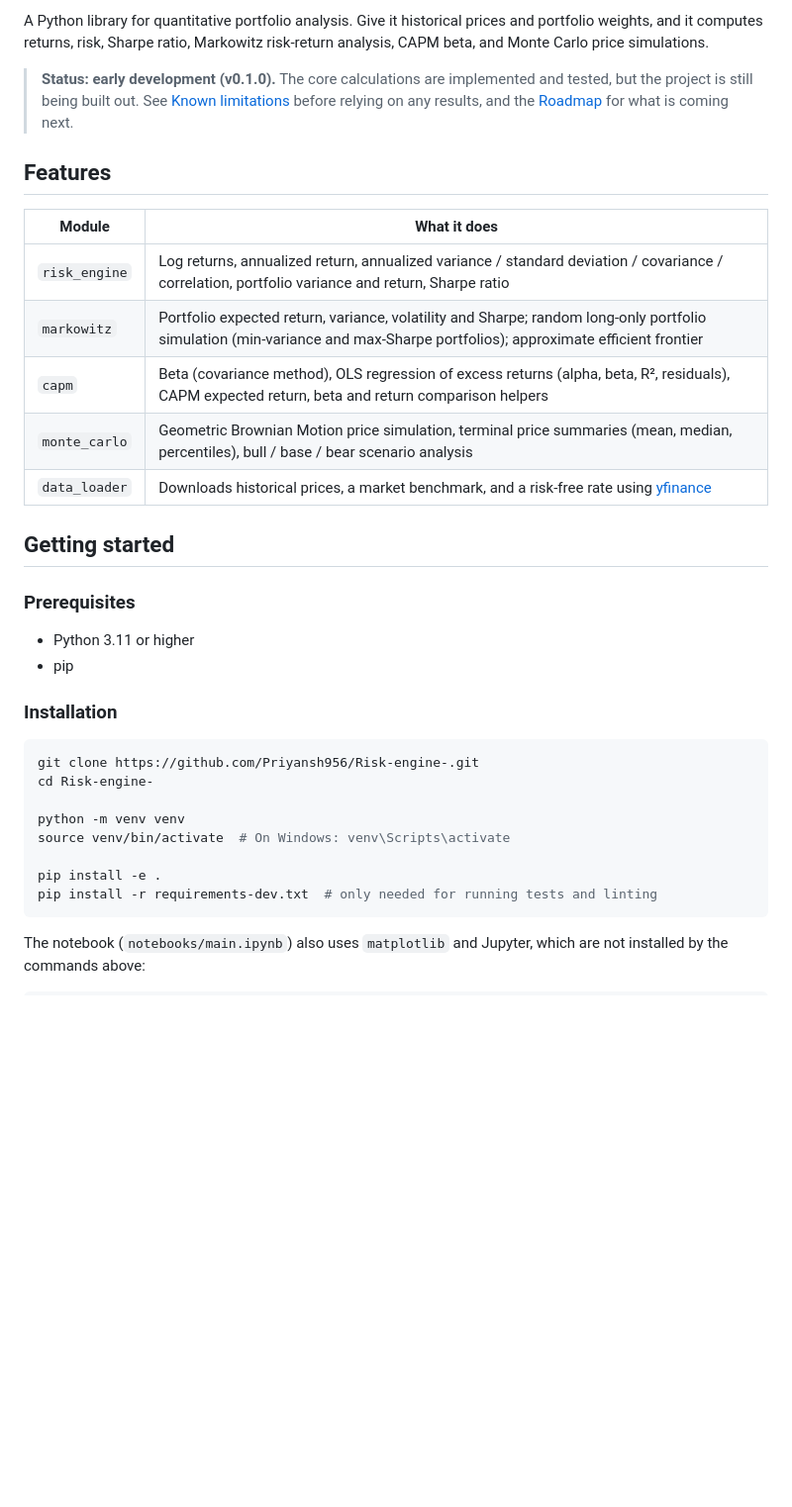
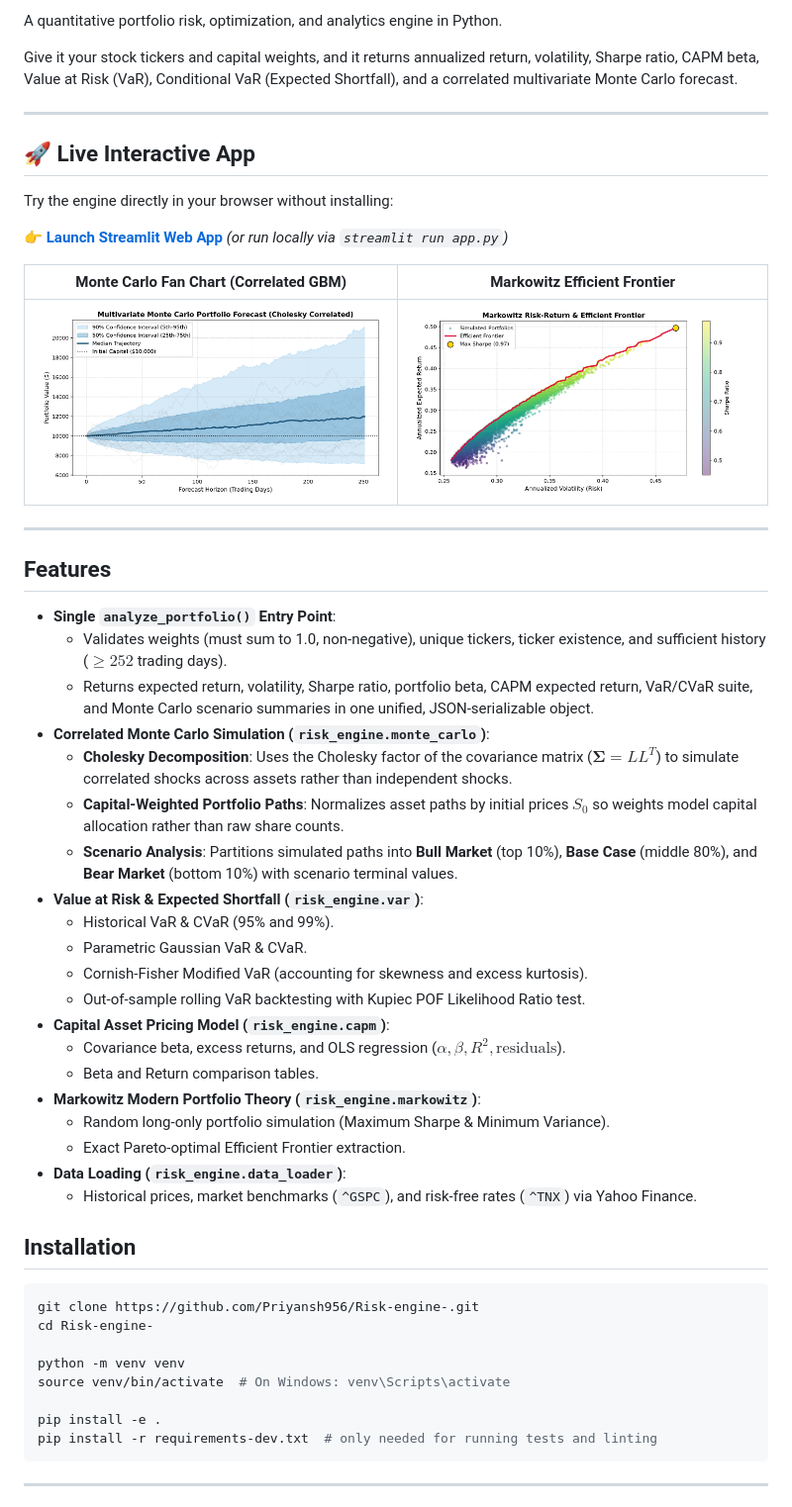
Before and after one commit to Priyansh956/Risk-engine-, a Markdown page: README.md, the part around one of its changes. Shown at 99% size. GitHub-like rendering; pictures changed too: assets/efficient_frontier.png (added), assets/monte_carlo_fan_chart.png (added); blank space fills up the shorter version.

Commit message:
Docs: Add MIT license, visual charts, and updated documentation

````diff
--- a/README.md
+++ b/README.md
@@ -4,28 +7,49 @@
 
-A Python library for quantitative portfolio analysis. Give it historical prices and portfolio weights, and it computes returns, risk, Sharpe ratio, Markowitz risk-return analysis, CAPM beta, and Monte Carlo price simulations.
+A quantitative portfolio risk, optimization, and analytics engine in Python.
 
-> **Status: early development (v0.1.0).** The core calculations are implemented and tested, but the project is still being built out. See [Known limitations](#known-limitations) before relying on any results, and the [Roadmap](#roadmap) for what is coming next.
+Give it your stock tickers and capital weights, and it returns annualized return, volatility, Sharpe ratio, CAPM beta, Value at Risk (VaR), Conditional VaR (Expected Shortfall), and a correlated multivariate Monte Carlo forecast.
+
+---
+
+## 🚀 Live Interactive App
+
+Try the engine directly in your browser without installing:
+
+👉 **[Launch Streamlit Web App](https://share.streamlit.io/)** *(or run locally via `streamlit run app.py`)*
+
+| Monte Carlo Fan Chart (Correlated GBM) | Markowitz Efficient Frontier |
+|:---:|:---:|
+| ![Monte Carlo Fan Chart](assets/monte_carlo_fan_chart.png) | ![Markowitz Efficient Frontier](assets/efficient_frontier.png) |
+
+---
 
 ## Features
 
-| Module | What it does |
-|---|---|
-| `risk_engine` | Log returns, annualized return, annualized variance / standard deviation / covariance / correlation, portfolio variance and return, Sharpe ratio |
-| `markowitz` | Portfolio expected return, variance, volatility and Sharpe; random long-only portfolio simulation (min-variance and max-Sharpe portfolios); approximate efficient frontier |
-| `capm` | Beta (covariance method), OLS regression of excess returns (alpha, beta, R², residuals), CAPM expected return, beta and return comparison helpers |
-| `monte_carlo` | Geometric Brownian Motion price simulation, terminal price summaries (mean, median, percentiles), bull / base / bear scenario analysis |
-| `data_loader` | Downloads historical prices, a market benchmark, and a risk-free rate using [yfinance](https://github.com/ranaroussi/yfinance) |
+- **Single `analyze_portfolio()` Entry Point**:
+  - Validates weights (must sum to 1.0, non-negative), unique tickers, ticker existence, and sufficient history ($\ge 252$ trading days).
+  - Returns expected return, volatility, Sharpe ratio, portfolio beta, CAPM expected return, VaR/CVaR suite, and Monte Carlo scenario summaries in one unified, JSON-serializable object.
+- **Correlated Monte Carlo Simulation (`risk_engine.monte_carlo`)**:
+  - **Cholesky Decomposition**: Uses the Cholesky factor of the covariance matrix ($\mathbf{\Sigma} = L L^T$) to simulate correlated shocks across assets rather than independent shocks.
+  - **Capital-Weighted Portfolio Paths**: Normalizes asset paths by initial prices $S_0$ so weights model capital allocation rather than raw share counts.
+  - **Scenario Analysis**: Partitions simulated paths into **Bull Market** (top 10%), **Base Case** (middle 80%), and **Bear Market** (bottom 10%) with scenario terminal values.
+- **Value at Risk & Expected Shortfall (`risk_engine.var`)**:
+  - Historical VaR & CVaR (95% and 99%).
+  - Parametric Gaussian VaR & CVaR.
+  - Cornish-Fisher Modified VaR (accounting for skewness and excess kurtosis).
+  - Out-of-sample rolling VaR backtesting with Kupiec POF Likelihood Ratio test.
+- **Capital Asset Pricing Model (`risk_engine.capm`)**:
+  - Covariance beta, excess returns, and OLS regression ($\alpha, \beta, R^2, \text{residuals}$).
+  - Beta and Return comparison tables.
+- **Markowitz Modern Portfolio Theory (`risk_engine.markowitz`)**:
+  - Random long-only portfolio simulation (Maximum Sharpe & Minimum Variance).
+  - Exact Pareto-optimal Efficient Frontier extraction.
+- **Data Loading (`risk_engine.data_loader`)**:
+  - Historical prices, market benchmarks (`^GSPC`), and risk-free rates (`^TNX`) via Yahoo Finance.
 
-## Getting started
 
-### Prerequisites
+## Installation
 
-- Python 3.11 or higher
-- pip
-
-### Installation
-
-```sh
+```bash
 git clone https://github.com/Priyansh956/Risk-engine-.git
 cd Risk-engine-
 
@@ -36,5 +60,5 @@ pip install -e .
 pip install -r requirements-dev.txt  # only needed for running tests and linting
 ```
 
-The notebook (`notebooks/main.ipynb`) also uses `matplotlib` and Jupyter, which are not installed by the commands above:
+---
 
````
Also changed, not shown: other parts of README.md (+108 -106 lines), 1 other file.
